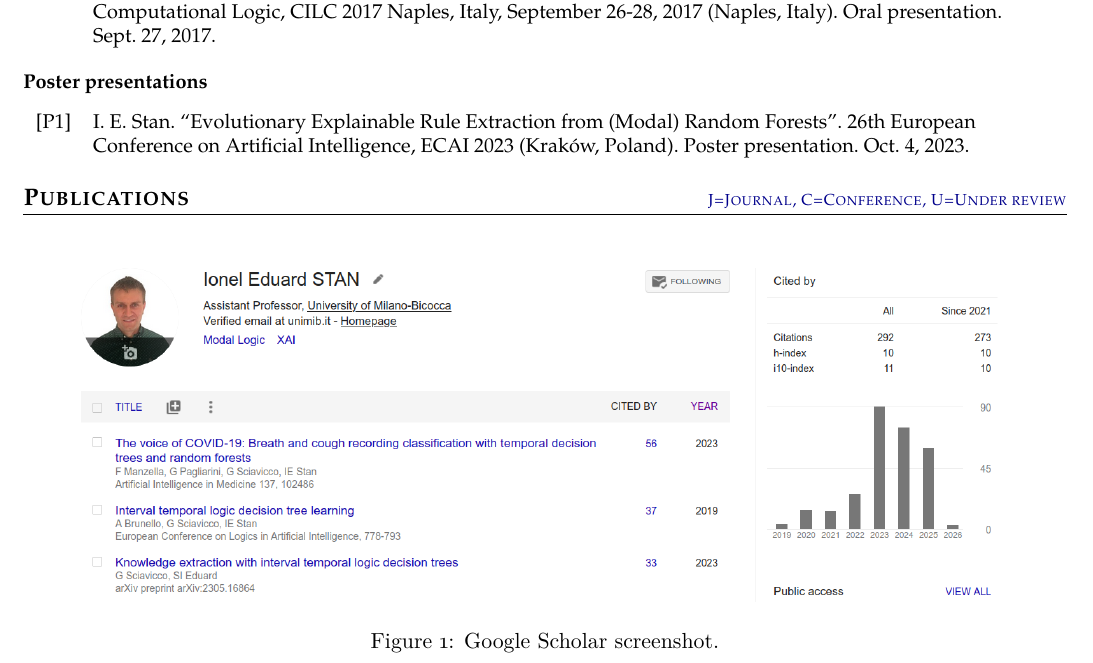
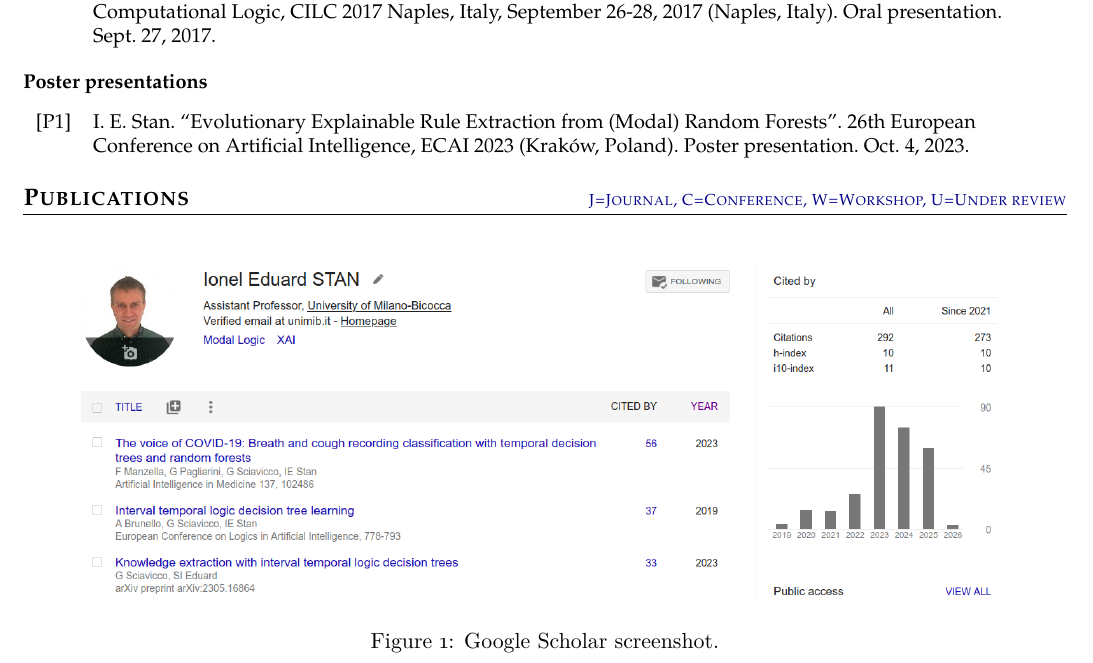
Before and after one commit to eduardstan/eduardstan.github.io, a LaTeX CV (cv/cv.tex): part of page 4 of 8, cut so that both start at the same text. Compiled offline with pdfLaTeX.

Commit message:
no-mistakes(review): add W=Workshop to CV publications legend

```diff
--- a/cv/cv.tex
+++ b/cv/cv.tex
@@ -435,7 +435,7 @@
 
 \end{refsection}
 
-\section{\textbf{Publications} \hfill \textcolor{darkblue}{\scriptsize J=Journal, C=Conference, U=Under review}}
+\section{\textbf{Publications} \hfill \textcolor{darkblue}{\scriptsize J=Journal, C=Conference, W=Workshop, U=Under review}}
 
 \begin{figure}[h!]
 \centering
```
